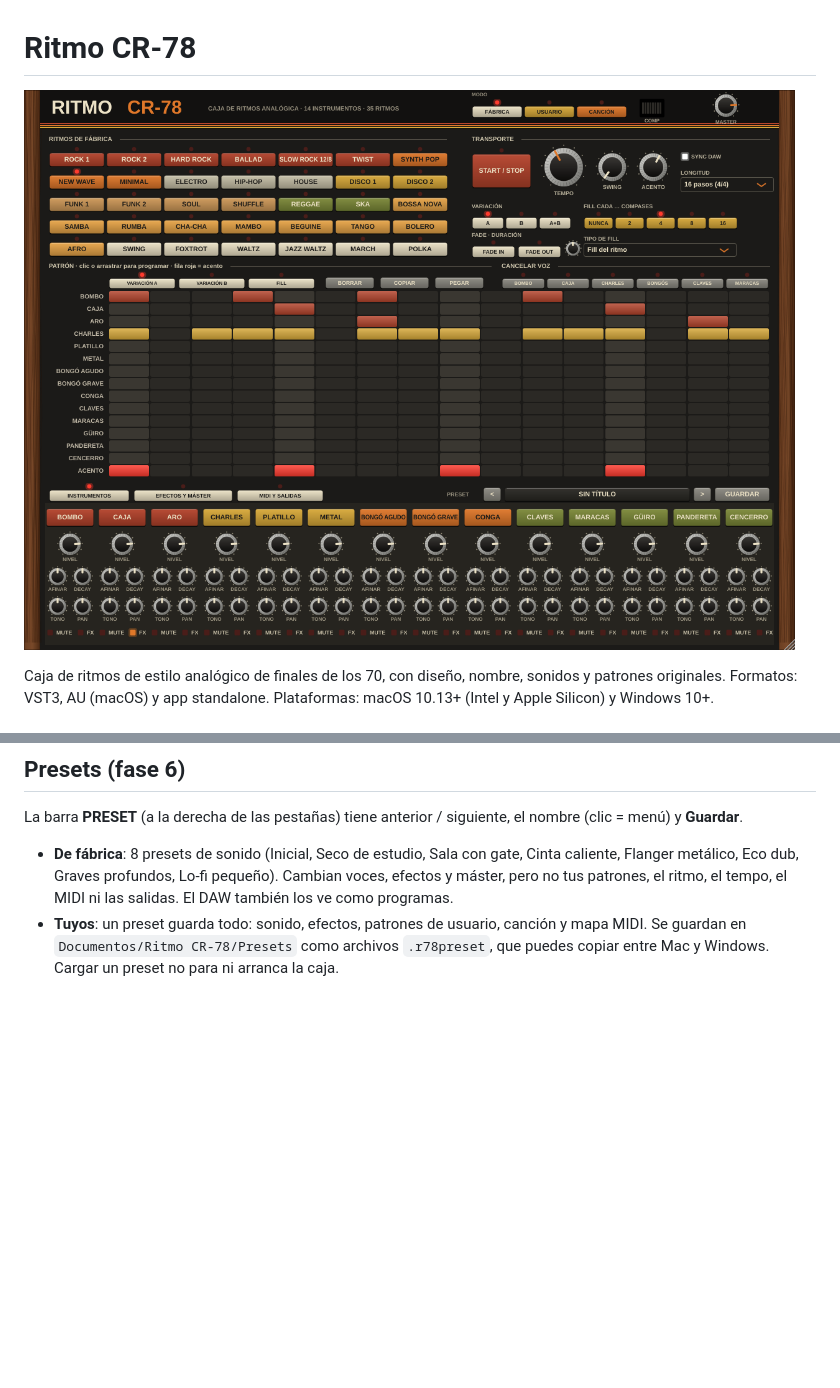
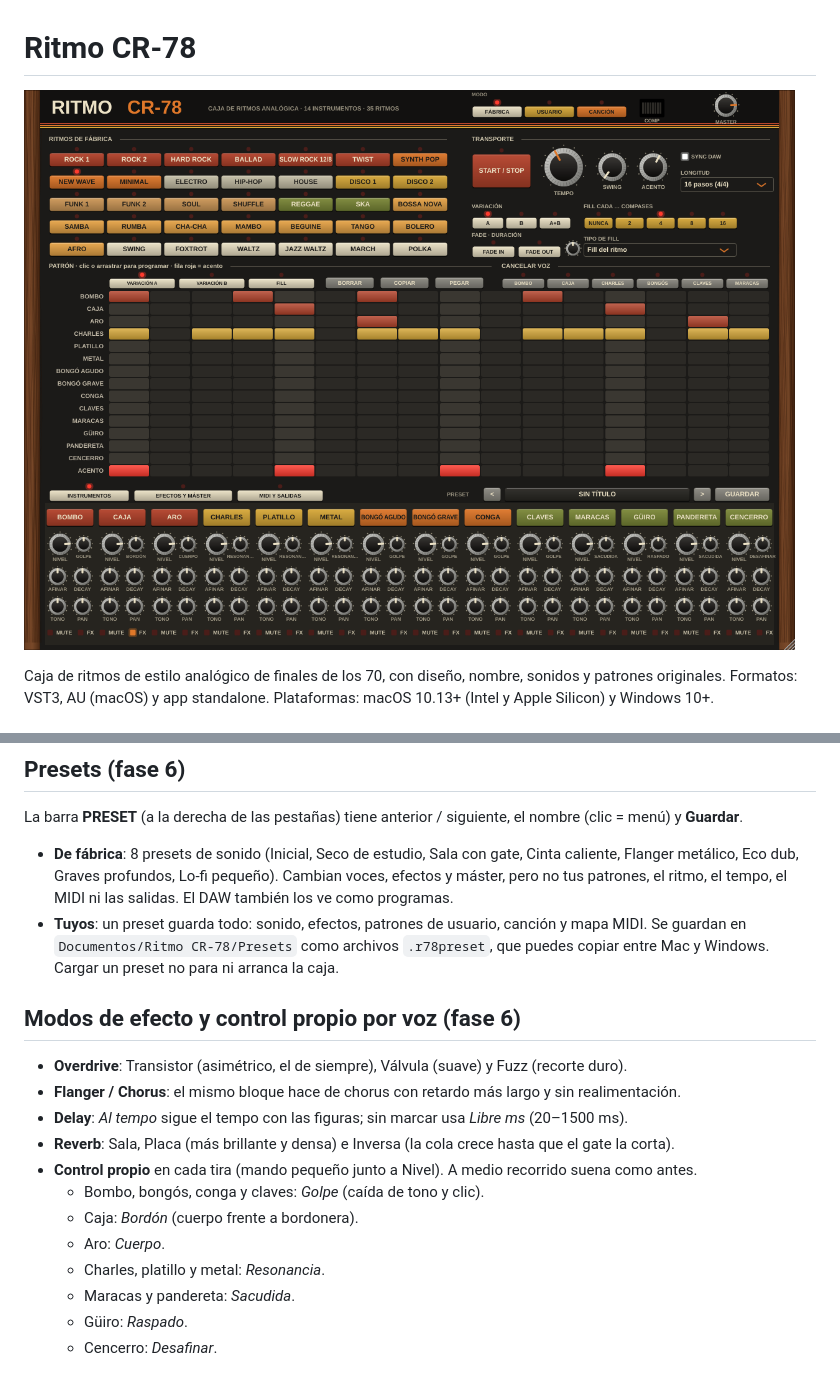
Before and after one commit to vecasas/ritmo-cr-78, a Markdown page: README.md, 2 parts joined by grey strips. GitHub-like rendering; pictures changed too: docs/interfaz_instrumentos.png; blank space fills up the shorter version.

```diff
--- a/README.md
+++ b/README.md
@@ -123,3 +123,18 @@ La barra **PRESET** (a la derecha de las pestañas) tiene anterior / siguiente,
 
 - **De fábrica**: 8 presets de sonido (Inicial, Seco de estudio, Sala con gate, Cinta caliente, Flanger metálico, Eco dub, Graves profundos, Lo-fi pequeño). Cambian voces, efectos y máster, pero no tus patrones, el ritmo, el tempo, el MIDI ni las salidas. El DAW también los ve como programas.
 - **Tuyos**: un preset guarda todo: sonido, efectos, patrones de usuario, canción y mapa MIDI. Se guardan en `Documentos/Ritmo CR-78/Presets` como archivos `.r78preset`, que puedes copiar entre Mac y Windows. Cargar un preset no para ni arranca la caja.
+
+## Modos de efecto y control propio por voz (fase 6)
+
+- **Overdrive**: Transistor (asimétrico, el de siempre), Válvula (suave) y Fuzz (recorte duro).
+- **Flanger / Chorus**: el mismo bloque hace de chorus con retardo más largo y sin realimentación.
+- **Delay**: *Al tempo* sigue el tempo con las figuras; sin marcar usa *Libre ms* (20–1500 ms).
+- **Reverb**: Sala, Placa (más brillante y densa) e Inversa (la cola crece hasta que el gate la corta).
+- **Control propio** en cada tira (mando pequeño junto a Nivel). A medio recorrido suena como antes.
+  - Bombo, bongós, conga y claves: *Golpe* (caída de tono y clic).
+  - Caja: *Bordón* (cuerpo frente a bordonera).
+  - Aro: *Cuerpo*.
+  - Charles, platillo y metal: *Resonancia*.
+  - Maracas y pandereta: *Sacudida*.
+  - Güiro: *Raspado*.
+  - Cencerro: *Desafinar*.
```
Also changed, not shown: docs/interfaz_efectos.png, 8 other files.
